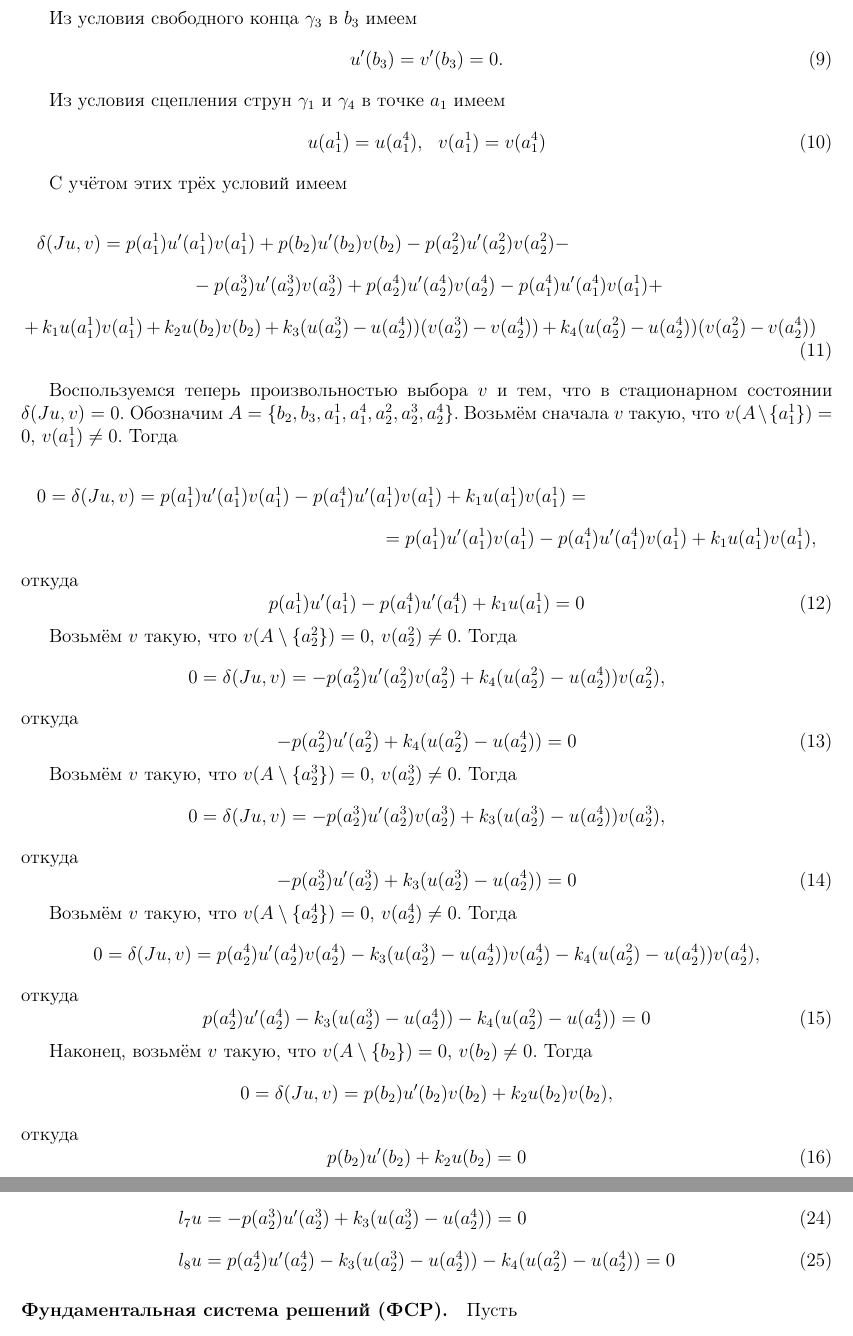
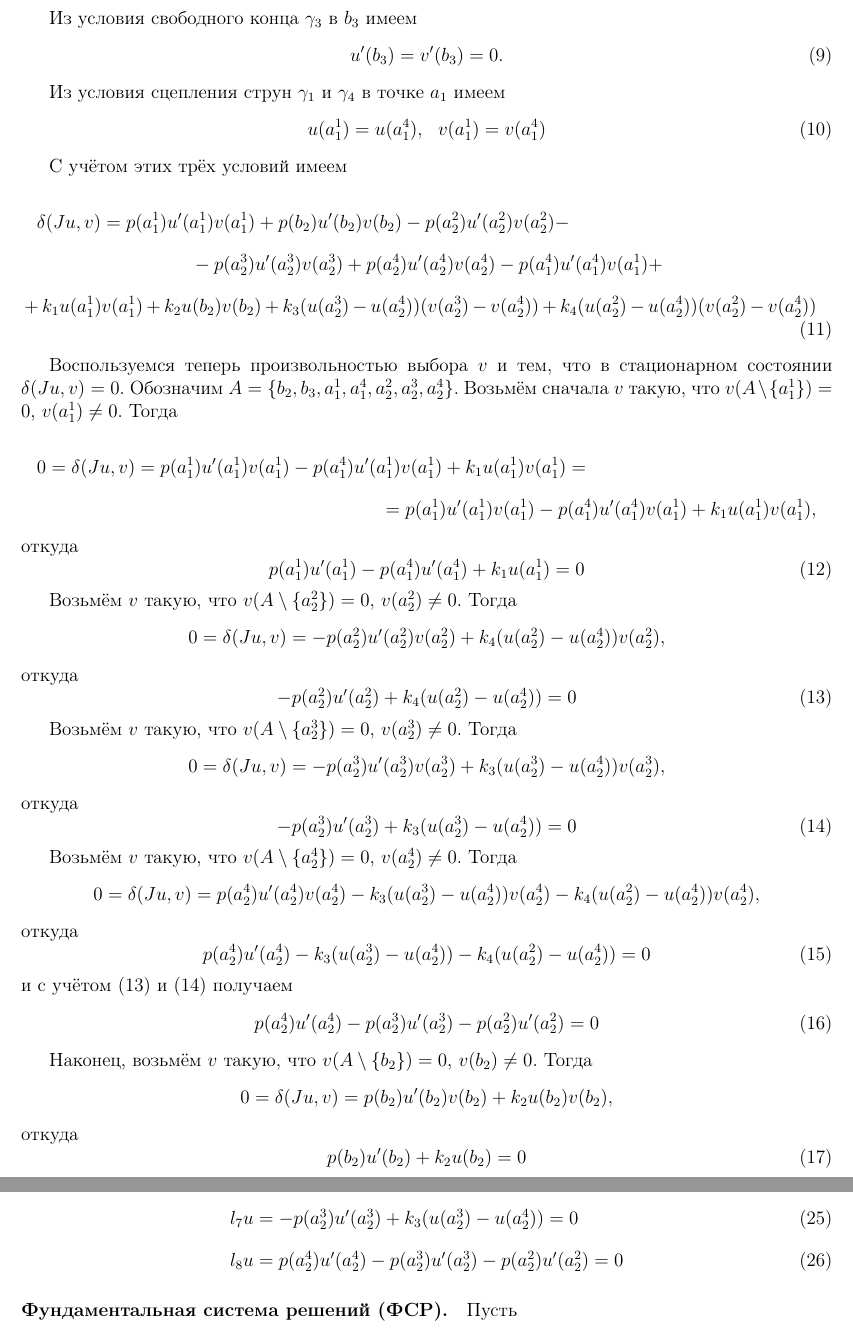
Before and after one commit to nickkolok/s--cords, a LaTeX document (model.tex): two parts of pages 3 and 4 of 6, joined at a grey line, cut so that both start at the same text. Compiled offline with pdfLaTeX.

Commit message:
l_8 transformed to be shorter

```diff
--- a/model.tex
+++ b/model.tex
@@ -182,7 +182,7 @@
 	,
 \end{equation*}
 откуда
-\begin{equation}
+\begin{equation}\label{l_6_pre}
 	- p(a_2^2) u'(a_2^2) + k_4 (u(a_2^2) - u(a_2^4)) = 0
 \end{equation}
 
@@ -196,7 +196,7 @@
 	,
 \end{equation*}
 откуда
-\begin{equation}
+\begin{equation}\label{l_7_pre}
 	- p(a_2^3) u'(a_2^3) + k_3 (u(a_2^3) - u(a_2^4)) = 0
 \end{equation}
 
@@ -214,6 +214,10 @@
 откуда
 \begin{equation}
 	p(a_2^4) u'(a_2^4) - k_3 (u(a_2^3) - u(a_2^4)) - k_4 (u(a_2^2) - u(a_2^4)) = 0
+\end{equation}
+и с учётом \eqref{l_6_pre} и \eqref{l_7_pre} получаем
+\begin{equation}
+	p(a_2^4) u'(a_2^4) - p(a_2^3) u'(a_2^3) - p(a_2^2) u'(a_2^2) = 0
 \end{equation}
 
 
@@ -252,7 +256,7 @@
 	\\
 	l_7 u & = - p(a_2^3) u'(a_2^3) + k_3 (u(a_2^3) - u(a_2^4)) = 0
 	\\
-	l_8 u & = p(a_2^4) u'(a_2^4) - k_3 (u(a_2^3) - u(a_2^4)) - k_4 (u(a_2^2) - u(a_2^4)) = 0
+	l_8 u & = p(a_2^4) u'(a_2^4) - p(a_2^3) u'(a_2^3) - p(a_2^2) u'(a_2^2) = 0
 \end{align}
 
 \paragraph{Фундаментальная система решений (ФСР).}
```
Also changed, not shown: model.tex (4 more changed lines).
